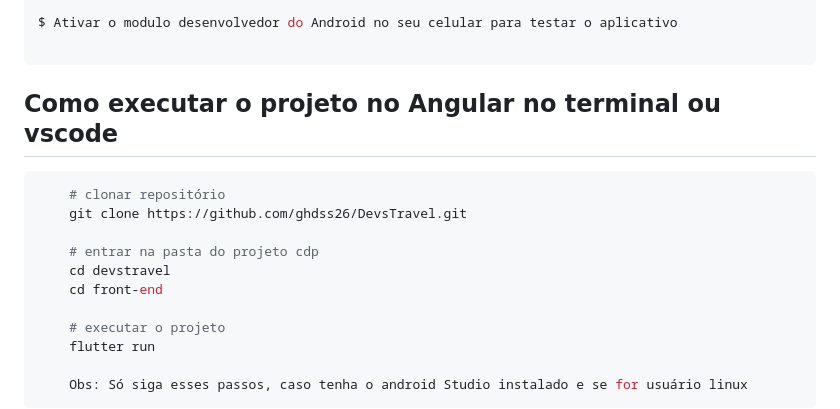
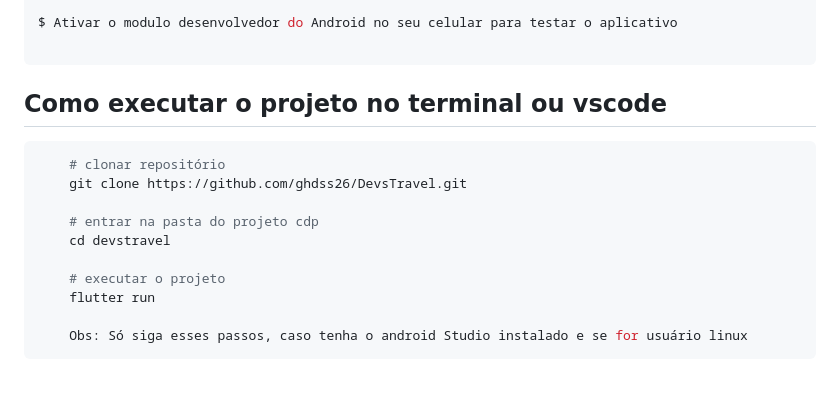
Before and after one commit to ghdss26/DevsTravel, a Markdown page: README.md, the part around the change. Drawn GitHub-style; blank space fills up the shorter version.

````diff
--- a/README.md
+++ b/README.md
@@ -47,7 +47,7 @@ Outra dificuldade encontrada foi a parte de listar as imagens na tela de pesquis
 
   ```
 
-  ## Como executar o projeto no Angular no terminal ou vscode
+  ## Como executar o projeto no terminal ou vscode
 
 ```bash
     # clonar repositório
@@ -55,7 +55,6 @@ Outra dificuldade encontrada foi a parte de listar as imagens na tela de pesquis
 
     # entrar na pasta do projeto cdp
     cd devstravel
-    cd front-end
 
     # executar o projeto
     flutter run
````
